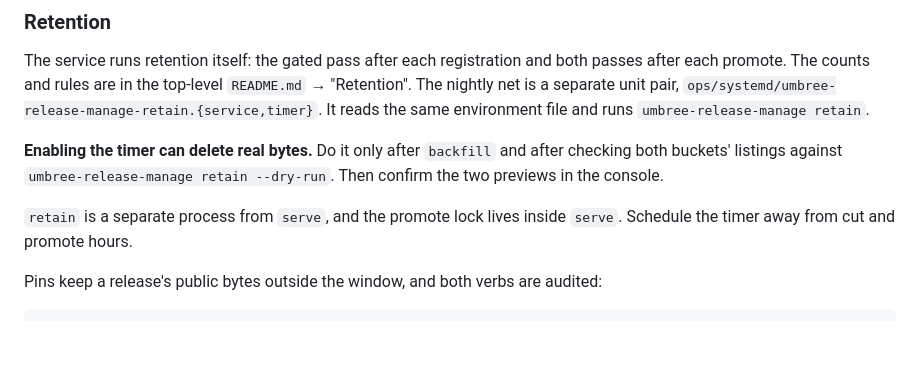
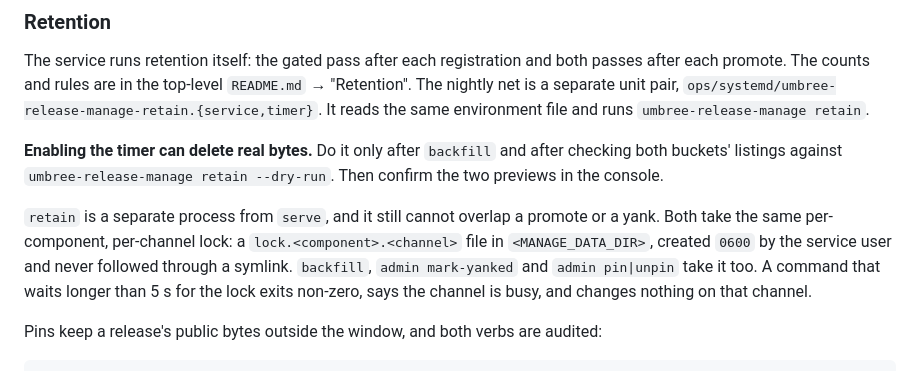
Before and after one commit to umbree-git/release, a Markdown page: ops/README.md, the part around the change. Drawn GitHub-style; blank space fills up the shorter version.

```diff
--- a/ops/README.md
+++ b/ops/README.md
@@ -178,8 +178,13 @@ after checking both buckets' listings against
 `umbree-release-manage retain --dry-run`. Then confirm the two previews in the
 console.
 
-`retain` is a separate process from `serve`, and the promote lock lives inside
-`serve`. Schedule the timer away from cut and promote hours.
+`retain` is a separate process from `serve`, and it still cannot overlap a
+promote or a yank. Both take the same per-component, per-channel lock: a
+`lock.<component>.<channel>` file in `<MANAGE_DATA_DIR>`, created `0600` by the
+service user and never followed through a symlink. `backfill`,
+`admin mark-yanked` and `admin pin|unpin` take it too. A command that waits
+longer than 5 s for the lock exits non-zero, says the channel is busy, and
+changes nothing on that channel.
 
 Pins keep a release's public bytes outside the window, and both verbs are
 audited:
```
Also changed, not shown: README.md (+21 -8 lines).
